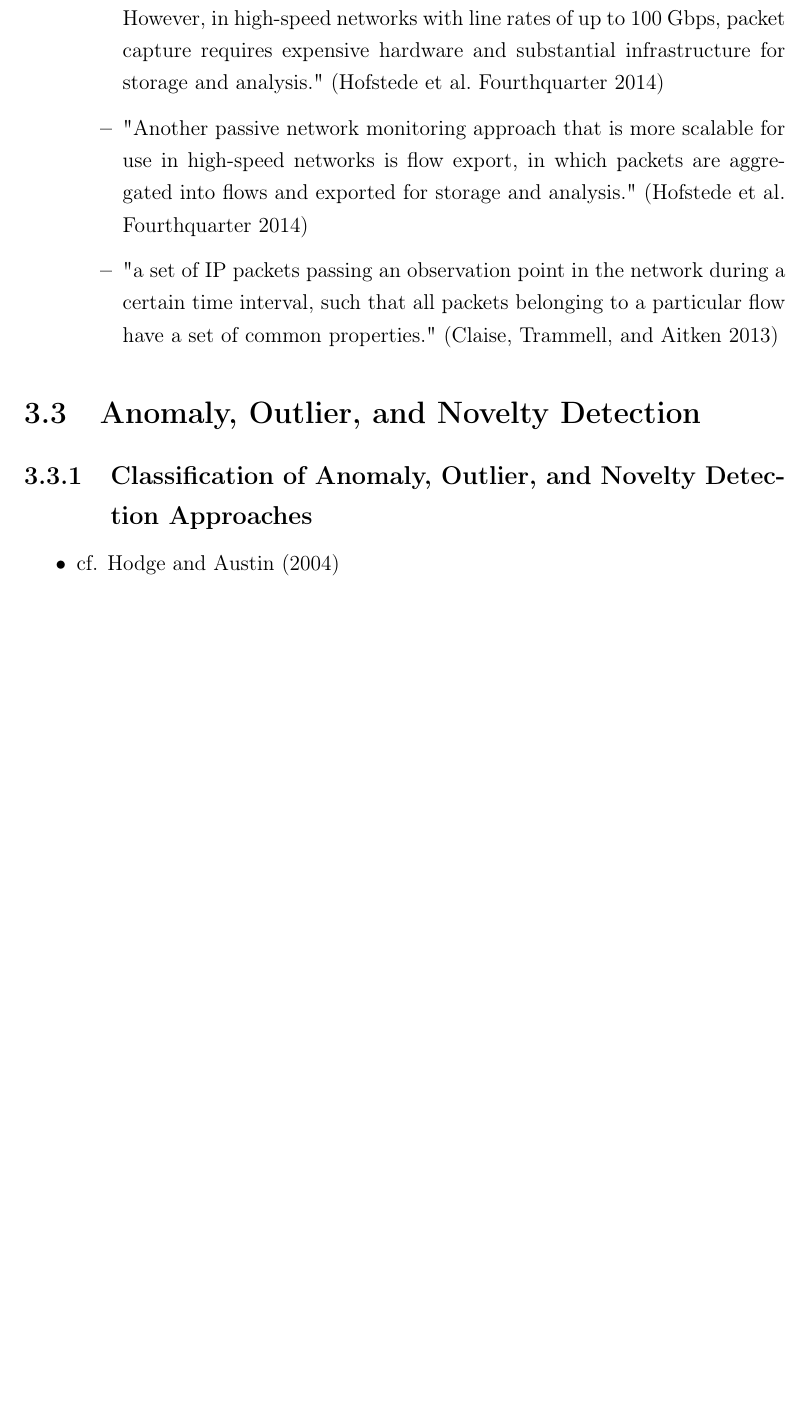
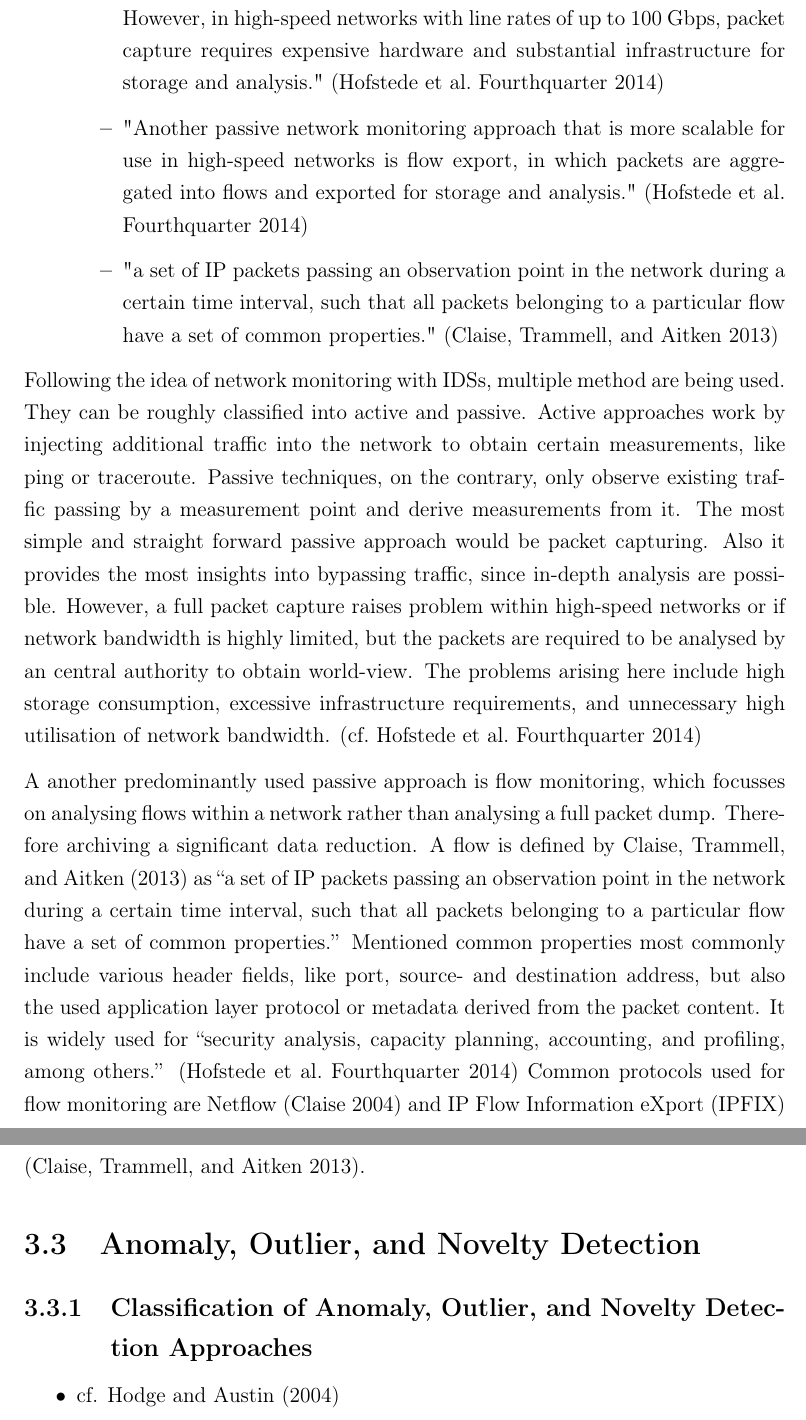
Before and after one commit to FreakyBytes/master-thesis, a LaTeX thesis (tex/master-thesis-peters.tex, which reads tex/chapter/200-background-network.tex, tex/glossary.tex): part of page 23 of 53 before the commit and two parts of pages 23 and 24 of 54 after it, the two joined at a grey line, cut so that both start at the same text, the shorter picture padded with empty space. Compiled offline with pdfLaTeX.

Commit message:
beginning of flow mon section

```diff
--- a/tex/chapter/200-background-network.tex
+++ b/tex/chapter/200-background-network.tex
@@ -119,6 +119,20 @@ As a result, anomaly-based \glspl{ids} should be combined with other \gls{ids} t
 
 			\end{itemize}
 	\end{itemize}
+
+Following the idea of network monitoring with \glspl{ids}, multiple method are being used. They can be roughly classified into active and passive.
+Active approaches work by injecting additional traffic into the network to obtain certain measurements, like ping or traceroute.
+Passive techniques, on the contrary, only observe existing traffic passing by a measurement point and derive measurements from it. The most simple and straight forward passive approach would be packet capturing. Also it provides the most insights into bypassing traffic, since in-depth analysis are possible. However, a full packet capture raises problem within high-speed networks or if network bandwidth is highly limited, but the packets are required to be analysed by an central authority to obtain world-view. The problems arising here include high storage consumption, excessive infrastructure requirements, and unnecessary high utilisation of network bandwidth.
+\parencite[cf.][]{Hofstede2014}
+
+A another predominantly used passive approach is flow monitoring, which focusses on analysing flows within a network rather than analysing a full packet dump. Therefore archiving a significant data reduction.
+A flow is defined by \textcite{Claise2013} as \enquote{a set of IP packets passing an observation point in the network during a certain time interval, such that all packets belonging to a particular flow have a set of common properties.}
+Mentioned common properties most commonly include various header fields, like port, source- and destination address, but also the used application layer protocol or metadata derived from the packet content.
+It is widely used for \enquote{security analysis, capacity planning, accounting, and profiling, among others.} \parencite{Hofstede2014}
+Common protocols used for flow monitoring are Netflow \parencite{Claise2004} and \gls{ipfix} \parencite{Claise2013}.
+
+
+
 
 \section{Anomaly, Outlier, and Novelty Detection}
 \label{sec:background:network:novelty}
--- a/tex/glossary.tex
+++ b/tex/glossary.tex
@@ -28,6 +28,7 @@
 % network stuff
 \newacronym{ip}{IP}{Internet Protocol}
 \newacronym{ids}{IDS}{Intrusion Detection System}
+\newacronym{ipfix}{IPFIX}{IP Flow Information eXport}
 
 \newglossaryentry{osi}{name={OSI},description={The Open Systems Interconnection Model is a reference model for network protocols, providing an layered view}}
 
```
Also changed, not shown: tex/chapter/200-background-network.tex (6 more changed lines).
